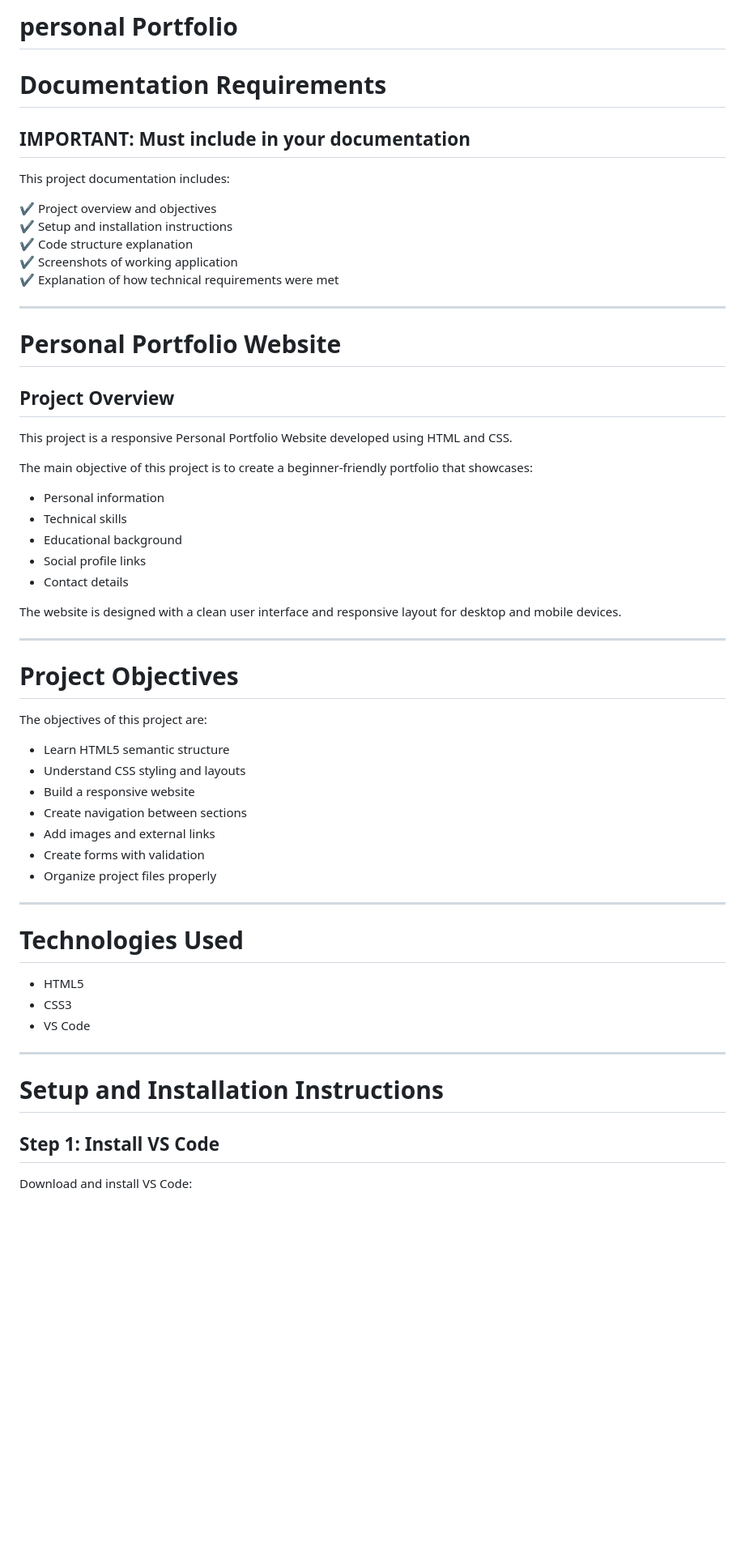
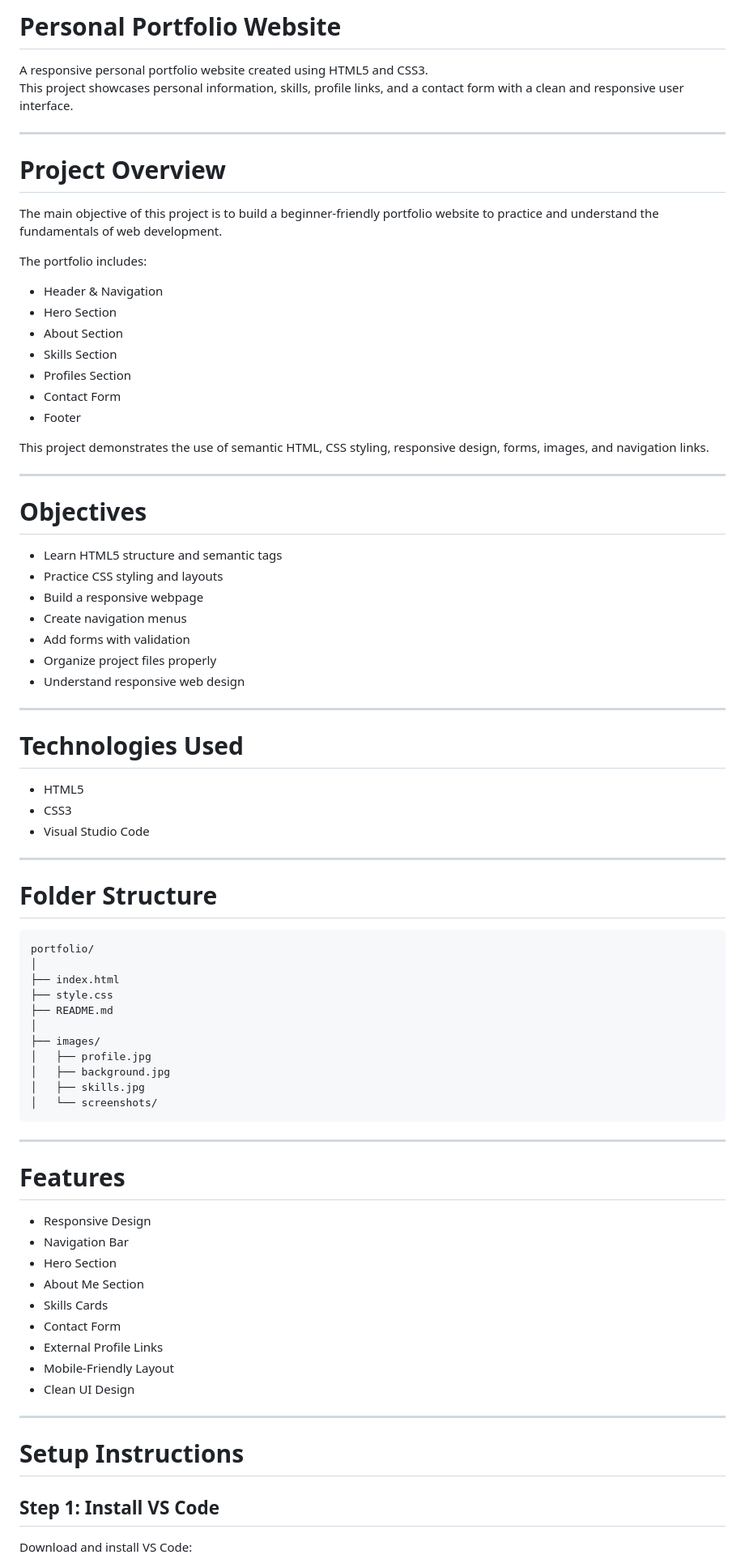
Before and after one commit to upender-01/Portfolio-Task-01, a Markdown page: README.md, the part around one of its changes. Shown at 81% size. Rendered like a GitHub page; blank space fills up the shorter version.

````diff
--- a/README.md
+++ b/README.md
@@ -1,47 +1,37 @@
-# personal Portfolio
-# Documentation Requirements
+# Personal Portfolio Website
 
-## IMPORTANT: Must include in your documentation
-
-This project documentation includes:
-
-✔ Project overview and objectives
-✔ Setup and installation instructions
-✔ Code structure explanation
-✔ Screenshots of working application
-✔ Explanation of how technical requirements were met
+A responsive personal portfolio website created using HTML5 and CSS3.
+This project showcases personal information, skills, profile links, and a contact form with a clean and responsive user interface.
 
 ---
 
-# Personal Portfolio Website
+# Project Overview
 
-## Project Overview
+The main objective of this project is to build a beginner-friendly portfolio website to practice and understand the fundamentals of web development.
 
-This project is a responsive Personal Portfolio Website developed using HTML and CSS.
+The portfolio includes:
 
-The main objective of this project is to create a beginner-friendly portfolio that showcases:
+- Header & Navigation
+- Hero Section
+- About Section
+- Skills Section
+- Profiles Section
+- Contact Form
+- Footer
 
-- Personal information
-- Technical skills
-- Educational background
-- Social profile links
-- Contact details
-
-The website is designed with a clean user interface and responsive layout for desktop and mobile devices.
+This project demonstrates the use of semantic HTML, CSS styling, responsive design, forms, images, and navigation links.
 
 ---
 
-# Project Objectives
+# Objectives
 
-The objectives of this project are:
-
-- Learn HTML5 semantic structure
-- Understand CSS styling and layouts
-- Build a responsive website
-- Create navigation between sections
-- Add images and external links
-- Create forms with validation
+- Learn HTML5 structure and semantic tags
+- Practice CSS styling and layouts
+- Build a responsive webpage
+- Create navigation menus
+- Add forms with validation
 - Organize project files properly
+- Understand responsive web design
 
 ---
 
@@ -49,11 +39,43 @@ The objectives of this project are:
 
 - HTML5
 - CSS3
-- VS Code
+- Visual Studio Code
 
 ---
 
-# Setup and Installation Instructions
+# Folder Structure
+
+```text
+portfolio/
+│
+├── index.html
+├── style.css
+├── README.md
+│
+├── images/
+│   ├── profile.jpg
+│   ├── background.jpg
+│   ├── skills.jpg
+│   └── screenshots/
+```
+
+---
+
+# Features
+
+- Responsive Design
+- Navigation Bar
+- Hero Section
+- About Me Section
+- Skills Cards
+- Contact Form
+- External Profile Links
+- Mobile-Friendly Layout
+- Clean UI Design
+
+---
+
+# Setup Instructions
 
 ## Step 1: Install VS Code
 
````
Also changed, not shown: other parts of README.md (+299 -209 lines).
